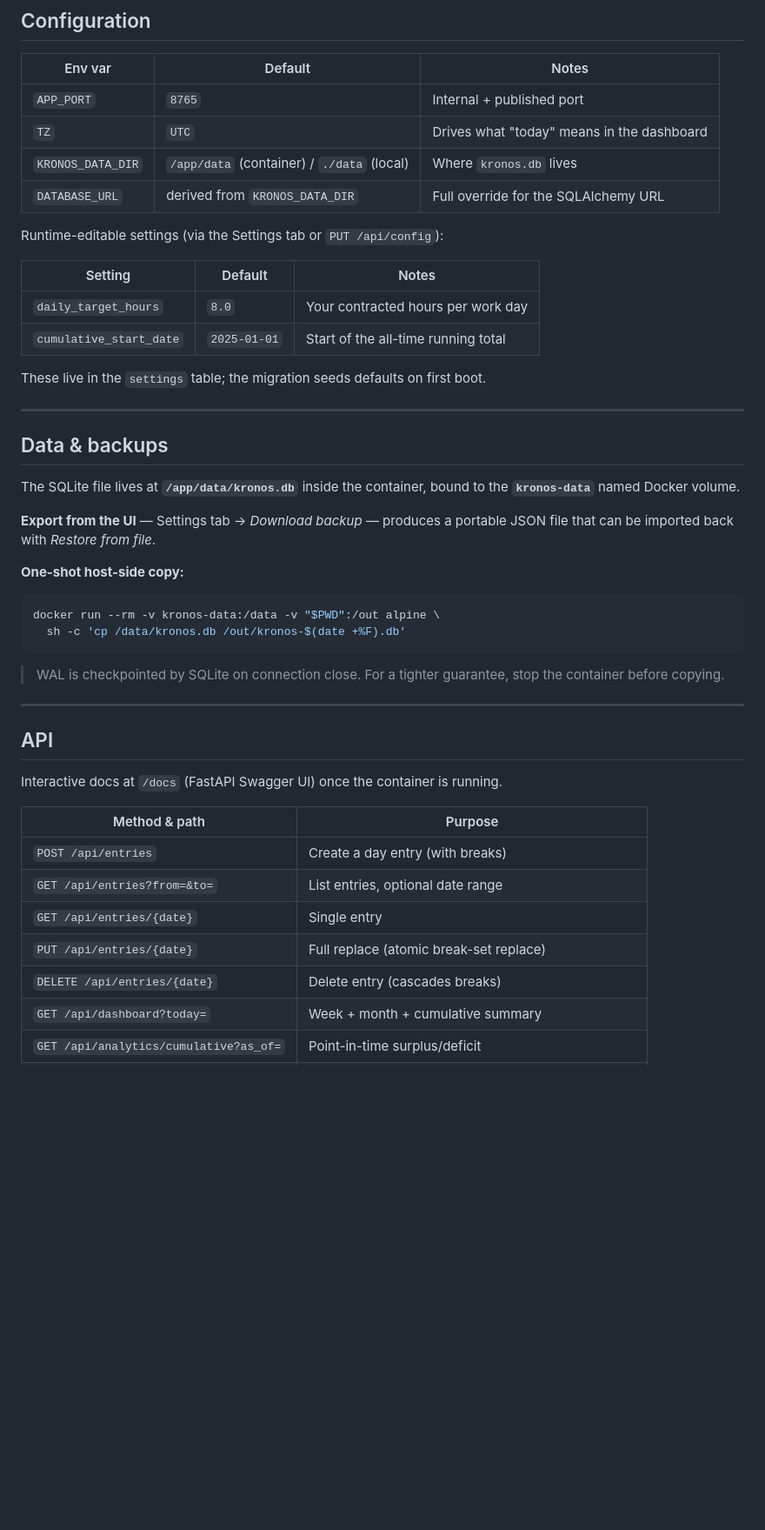
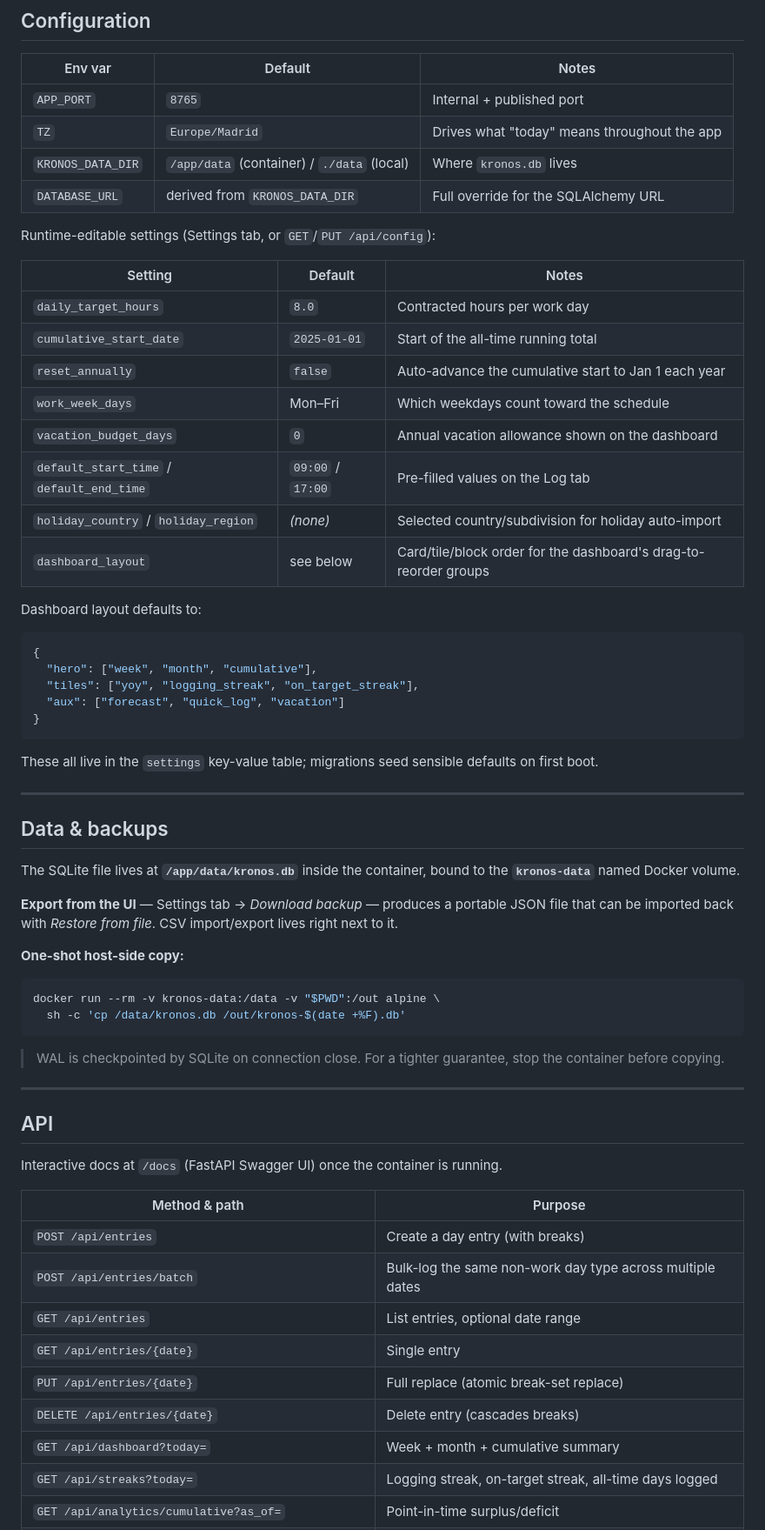
Before and after one commit to Loadge/kronos, a Markdown page: README.md, the part around one of its changes. Shown at 87% size. Rendered like a GitHub page; blank space fills up the shorter version.

````diff
--- a/README.md
+++ b/README.md
@@ -91,26 +99,43 @@ make run              # uvicorn on :8765 with --reload
 | Env var | Default | Notes |
 |---|---|---|
 | `APP_PORT` | `8765` | Internal + published port |
-| `TZ` | `UTC` | Drives what "today" means in the dashboard |
+| `TZ` | `Europe/Madrid` | Drives what "today" means throughout the app |
 | `KRONOS_DATA_DIR` | `/app/data` (container) / `./data` (local) | Where `kronos.db` lives |
 | `DATABASE_URL` | derived from `KRONOS_DATA_DIR` | Full override for the SQLAlchemy URL |
 
-Runtime-editable settings (via the Settings tab or `PUT /api/config`):
+Runtime-editable settings (Settings tab, or `GET`/`PUT /api/config`):
 
 | Setting | Default | Notes |
 |---|---|---|
-| `daily_target_hours` | `8.0` | Your contracted hours per work day |
+| `daily_target_hours` | `8.0` | Contracted hours per work day |
 | `cumulative_start_date` | `2025-01-01` | Start of the all-time running total |
+| `reset_annually` | `false` | Auto-advance the cumulative start to Jan 1 each year |
+| `work_week_days` | Mon–Fri | Which weekdays count toward the schedule |
+| `vacation_budget_days` | `0` | Annual vacation allowance shown on the dashboard |
+| `default_start_time` / `default_end_time` | `09:00` / `17:00` | Pre-filled values on the Log tab |
+| `holiday_country` / `holiday_region` | *(none)* | Selected country/subdivision for holiday auto-import |
+| `dashboard_layout` | see below | Card/tile/block order for the dashboard's drag-to-reorder groups |
 
-These live in the `settings` table; the migration seeds defaults on first boot.
+Dashboard layout defaults to:
+```json
+{
+  "hero": ["week", "month", "cumulative"],
+  "tiles": ["yoy", "logging_streak", "on_target_streak"],
+  "aux": ["forecast", "quick_log", "vacation"]
+}
+```
+
+These all live in the `settings` key-value table; migrations seed sensible defaults on first boot.
 
 ---
 
 ## Data & backups
 
-The SQLite file lives at **`/app/data/kronos.db`** inside the container, bound to the **`kronos-data`** named Docker volume.
+The SQLite file lives at **`/app/data/kronos.db`** inside the container, bound to the
+**`kronos-data`** named Docker volume.
 
-**Export from the UI** — Settings tab → *Download backup* — produces a portable JSON file that can be imported back with *Restore from file*.
+**Export from the UI** — Settings tab → *Download backup* — produces a portable JSON file that can
+be imported back with *Restore from file*. CSV import/export lives right next to it.
 
 **One-shot host-side copy:**
 ```sh
@@ -118,7 +143,8 @@ docker run --rm -v kronos-data:/data -v "$PWD":/out alpine \
   sh -c 'cp /data/kronos.db /out/kronos-$(date +%F).db'
 ```
 
-> WAL is checkpointed by SQLite on connection close. For a tighter guarantee, stop the container before copying.
+> WAL is checkpointed by SQLite on connection close. For a tighter guarantee, stop the container
+> before copying.
 
 ---
 
@@ -129,9 +155,11 @@ Interactive docs at `/docs` (FastAPI Swagger UI) once the container is running.
 | Method & path | Purpose |
 |---|---|
 | `POST /api/entries` | Create a day entry (with breaks) |
-| `GET /api/entries?from=&to=` | List entries, optional date range |
+| `POST /api/entries/batch` | Bulk-log the same non-work day type across multiple dates |
+| `GET /api/entries` | List entries, optional date range |
 | `GET /api/entries/{date}` | Single entry |
 | `PUT /api/entries/{date}` | Full replace (atomic break-set replace) |
 | `DELETE /api/entries/{date}` | Delete entry (cascades breaks) |
 | `GET /api/dashboard?today=` | Week + month + cumulative summary |
+| `GET /api/streaks?today=` | Logging streak, on-target streak, all-time days logged |
 | `GET /api/analytics/cumulative?as_of=` | Point-in-time surplus/deficit |
````
Also changed, not shown: other parts of README.md (+54 -27 lines).
